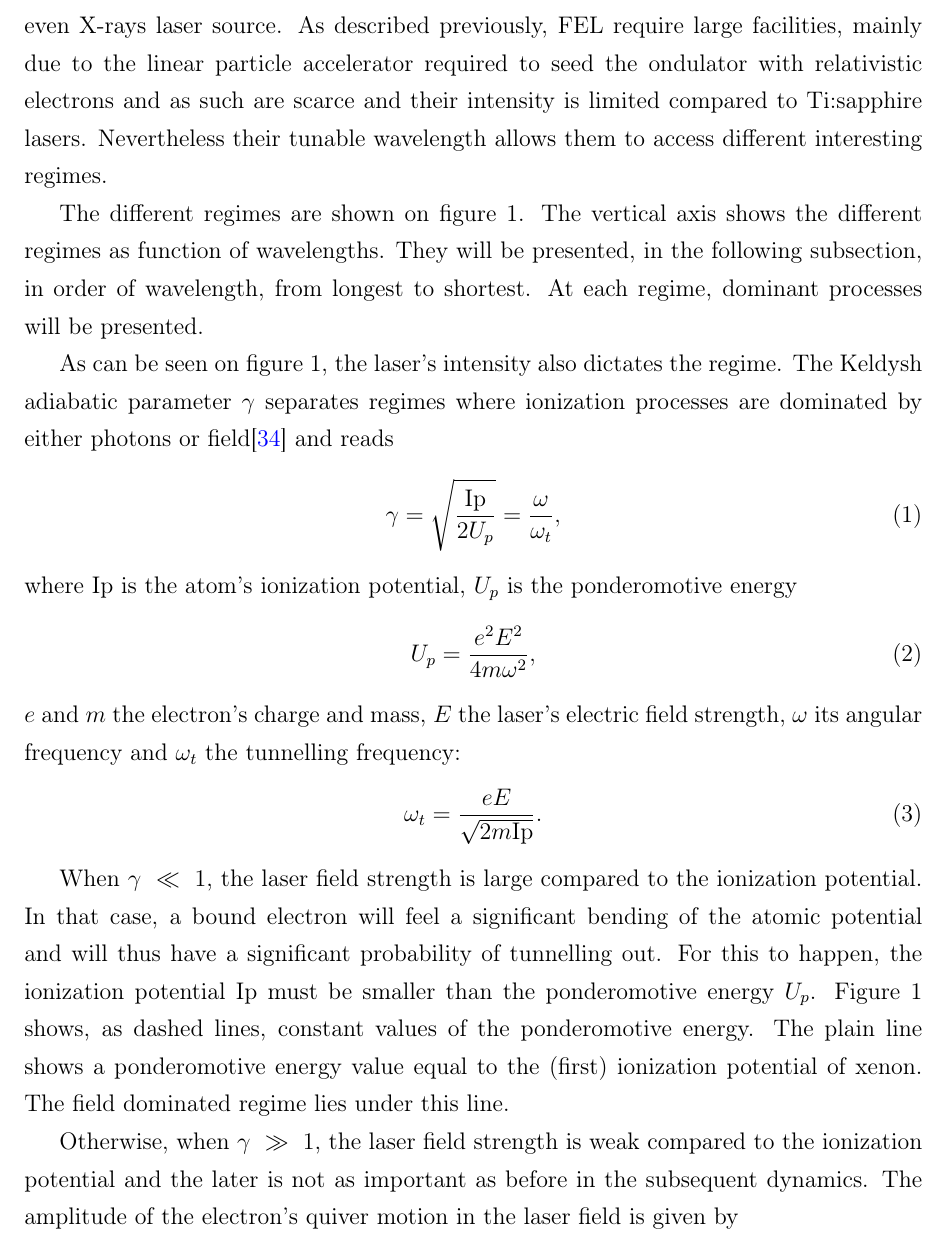
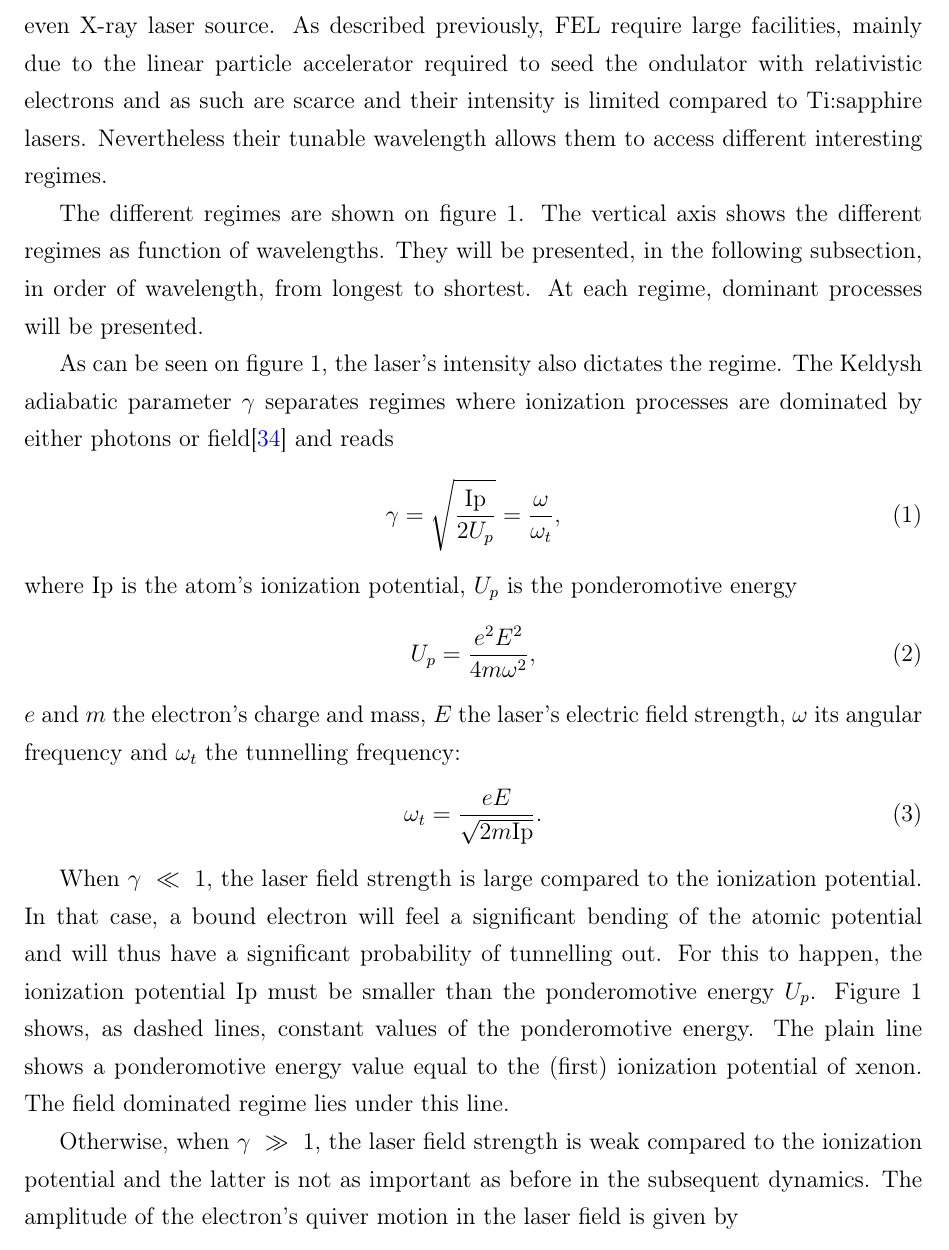
Before and after one commit to nbigaouette/thesis, a LaTeX thesis (thesis.tex, which reads chapter_1p2_intro_microscopic.tex): part of page 19 of 123, cut so that both start at the same text. Compiled offline with pdfLaTeX.

Commit message:
Page 6: Typos

```diff
--- a/chapter_1p2_intro_microscopic.tex
+++ b/chapter_1p2_intro_microscopic.tex
@@ -40,7 +40,7 @@ frequency-doubled to 534 nm in a nonlinear crystal. The Ti:sapphire then emits
 800 nm light with a wide range of intensity.
 
 The advance of Free-Electron Lasers (FEL) allowed high intensity of VUV, XUV and
-even X-rays laser source. As described previously, FEL require large facilities,
+even X-ray laser source. As described previously, FEL require large facilities,
 mainly due to the linear particle accelerator required to seed the ondulator
 with relativistic electrons and as such are scarce and their intensity is limited
 compared to Ti:sapphire lasers. Nevertheless their
@@ -83,7 +83,7 @@ a ponderomotive energy value equal to the (first) ionization potential of xenon.
 The field dominated regime lies under this line.
 
 Otherwise, when $\gamma~\gg~1$, the laser field strength is weak compared to
-the ionization potential and the later is not as important as before in the
+the ionization potential and the latter is not as important as before in the
 subsequent dynamics. The amplitude of the electron's quiver motion in the laser
 field is given by
 \begin{align}
```
